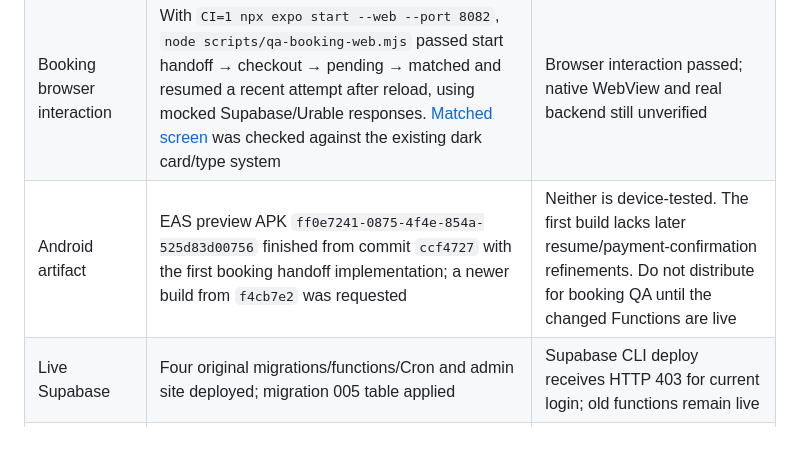
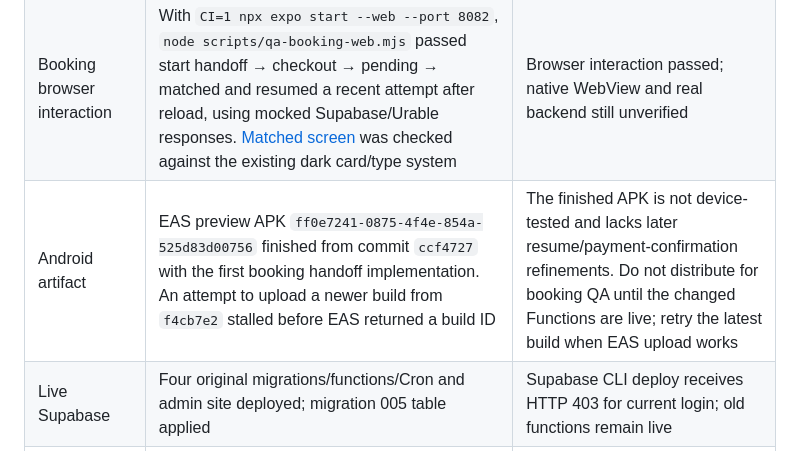
Before and after one commit to IfBilal/SoFlo-Suds, a Markdown page: docs/END_TO_END_QA.md, the part around the change. Rendered like a GitHub page.

Commit message:
Record stalled latest APK upload

```diff
--- a/docs/END_TO_END_QA.md
+++ b/docs/END_TO_END_QA.md
@@ -10,7 +10,7 @@ Last updated: 23 October 2026. Handbook Section 9 is the release criterion. A pa
 | Edge Function contracts | `npm run test:functions` passes 14 tests and 43 nested steps, including duplicate Urable customer handoff, wrong-user access, payments and linked-job sync | New functions await deployment; real checkout untested |
 | Compilation | `npm run typecheck`, `npm run check:functions`, `npm run build`, Android JS export | Passed locally; no device runtime proof |
 | Booking browser interaction | With `CI=1 npx expo start --web --port 8082`, `node scripts/qa-booking-web.mjs` passed start handoff → checkout → pending → matched and resumed a recent attempt after reload, using mocked Supabase/Urable responses. [Matched screen](visual-validation/390/booking-handoff-matched.png) was checked against the existing dark card/type system | Browser interaction passed; native WebView and real backend still unverified |
-| Android artifact | EAS preview APK `ff0e7241-0875-4f4e-854a-525d83d00756` finished from commit `ccf4727` with the first booking handoff implementation; a newer build from `f4cb7e2` was requested | Neither is device-tested. The first build lacks later resume/payment-confirmation refinements. Do not distribute for booking QA until the changed Functions are live |
+| Android artifact | EAS preview APK `ff0e7241-0875-4f4e-854a-525d83d00756` finished from commit `ccf4727` with the first booking handoff implementation. An attempt to upload a newer build from `f4cb7e2` stalled before EAS returned a build ID | The finished APK is not device-tested and lacks later resume/payment-confirmation refinements. Do not distribute for booking QA until the changed Functions are live; retry the latest build when EAS upload works |
 | Live Supabase | Four original migrations/functions/Cron and admin site deployed; migration 005 table applied | Supabase CLI deploy receives HTTP 403 for current login; old functions remain live |
 | Urable | Marked test customer/vehicle/job creation, read, cancel; no payment made | Paid virtual-shop checkout and return-to-account link unverified |
 | Physical devices | `adb devices` lists no attached device in this workspace | Android/iOS device tests pending |
```
Also changed, not shown: docs/SUPABASE_MIGRATION_STATUS.md (+1 -1 lines).
